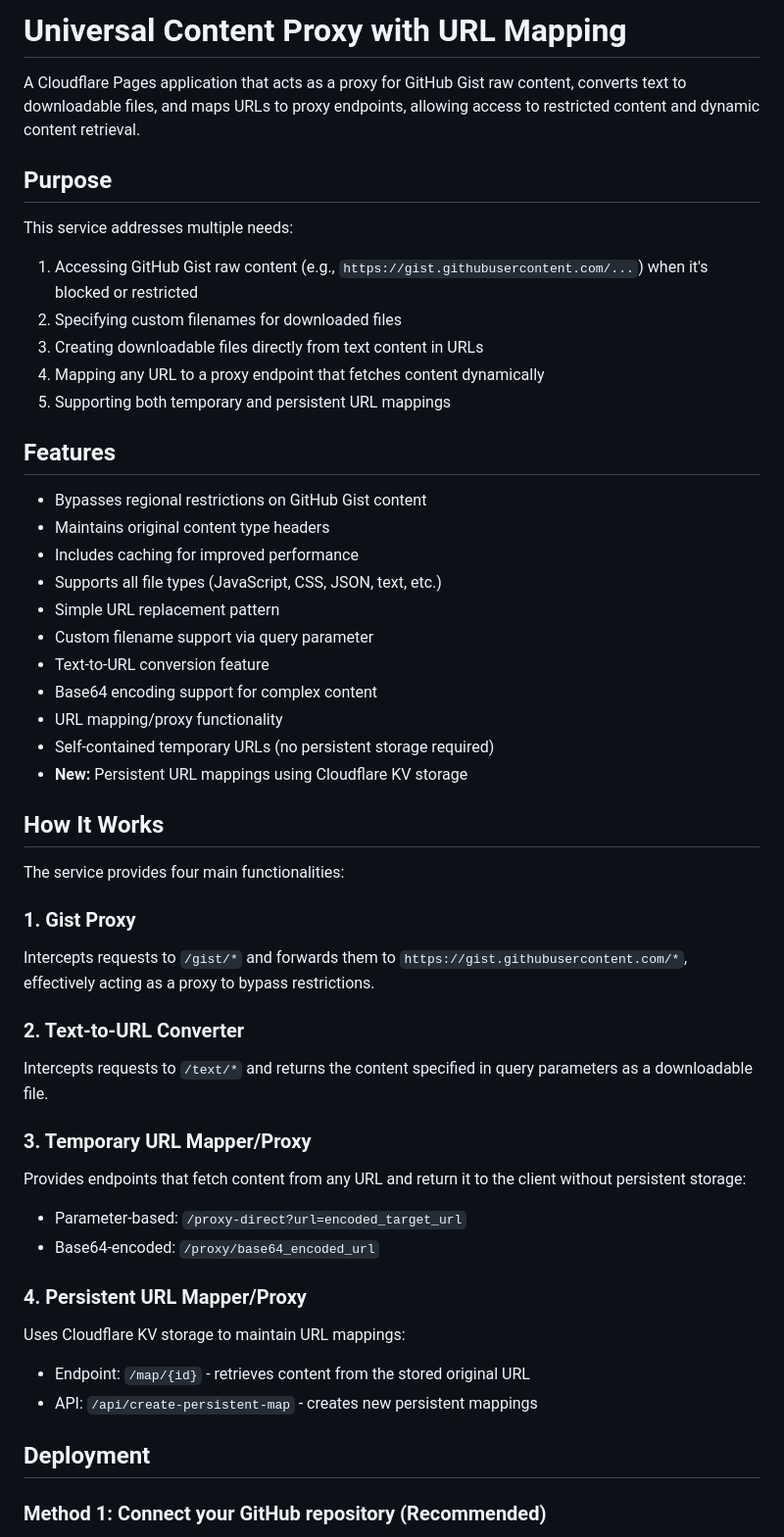
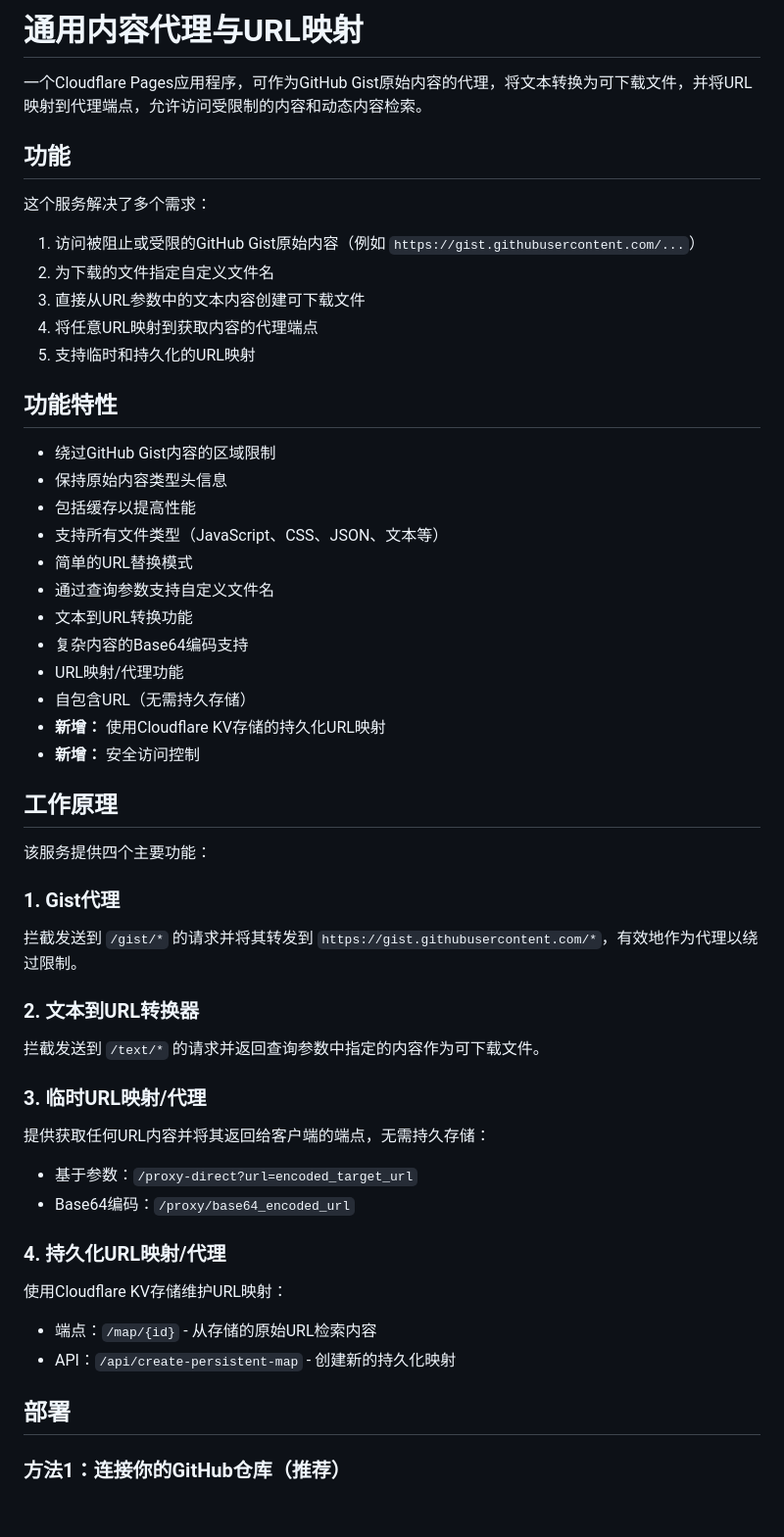
Before and after one commit to zhangzhongxin1999/URL-Redirect, a Markdown page: README.md, the part around one of its changes. Shown at 98% size. Drawn GitHub-style; blank space fills up the shorter version.

Commit message:
Update README to Chinese version

```diff
--- a/README.md
+++ b/README.md
@@ -1,51 +1,52 @@
-# Universal Content Proxy with URL Mapping
+# 通用内容代理与URL映射
 
-A Cloudflare Pages application that acts as a proxy for GitHub Gist raw content, converts text to downloadable files, and maps URLs to proxy endpoints, allowing access to restricted content and dynamic content retrieval.
+一个Cloudflare Pages应用程序，可作为GitHub Gist原始内容的代理，将文本转换为可下载文件，并将URL映射到代理端点，允许访问受限制的内容和动态内容检索。
 
-## Purpose
+## 功能
 
-This service addresses multiple needs:
-1. Accessing GitHub Gist raw content (e.g., `https://gist.githubusercontent.com/...`) when it's blocked or restricted
-2. Specifying custom filenames for downloaded files
-3. Creating downloadable files directly from text content in URLs
-4. Mapping any URL to a proxy endpoint that fetches content dynamically
-5. Supporting both temporary and persistent URL mappings
+这个服务解决了多个需求：
+1. 访问被阻止或受限的GitHub Gist原始内容（例如 `https://gist.githubusercontent.com/...`）
+2. 为下载的文件指定自定义文件名
+3. 直接从URL参数中的文本内容创建可下载文件
+4. 将任意URL映射到获取内容的代理端点
+5. 支持临时和持久化的URL映射
 
-## Features
+## 功能特性
 
-- Bypasses regional restrictions on GitHub Gist content
-- Maintains original content type headers
-- Includes caching for improved performance
-- Supports all file types (JavaScript, CSS, JSON, text, etc.)
-- Simple URL replacement pattern
-- Custom filename support via query parameter
-- Text-to-URL conversion feature
-- Base64 encoding support for complex content
-- URL mapping/proxy functionality
-- Self-contained temporary URLs (no persistent storage required)
-- **New:** Persistent URL mappings using Cloudflare KV storage
+- 绕过GitHub Gist内容的区域限制
+- 保持原始内容类型头信息
+- 包括缓存以提高性能
+- 支持所有文件类型（JavaScript、CSS、JSON、文本等）
+- 简单的URL替换模式
+- 通过查询参数支持自定义文件名
+- 文本到URL转换功能
+- 复杂内容的Base64编码支持
+- URL映射/代理功能
+- 自包含URL（无需持久存储）
+- **新增：** 使用Cloudflare KV存储的持久化URL映射
+- **新增：** 安全访问控制
 
-## How It Works
+## 工作原理
 
-The service provides four main functionalities:
+该服务提供四个主要功能：
 
-### 1. Gist Proxy
-Intercepts requests to `/gist/*` and forwards them to `https://gist.githubusercontent.com/*`, effectively acting as a proxy to bypass restrictions.
+### 1. Gist代理
+拦截发送到 `/gist/*` 的请求并将其转发到 `https://gist.githubusercontent.com/*`，有效地作为代理以绕过限制。
 
-### 2. Text-to-URL Converter
-Intercepts requests to `/text/*` and returns the content specified in query parameters as a downloadable file.
+### 2. 文本到URL转换器
+拦截发送到 `/text/*` 的请求并返回查询参数中指定的内容作为可下载文件。
 
-### 3. Temporary URL Mapper/Proxy
-Provides endpoints that fetch content from any URL and return it to the client without persistent storage:
-- Parameter-based: `/proxy-direct?url=encoded_target_url`
-- Base64-encoded: `/proxy/base64_encoded_url`
+### 3. 临时URL映射/代理
+提供获取任何URL内容并将其返回给客户端的端点，无需持久存储：
+- 基于参数：`/proxy-direct?url=encoded_target_url`
+- Base64编码：`/proxy/base64_encoded_url`
 
-### 4. Persistent URL Mapper/Proxy
-Uses Cloudflare KV storage to maintain URL mappings:
-- Endpoint: `/map/{id}` - retrieves content from the stored original URL
-- API: `/api/create-persistent-map` - creates new persistent mappings
+### 4. 持久化URL映射/代理
+使用Cloudflare KV存储维护URL映射：
+- 端点：`/map/{id}` - 从存储的原始URL检索内容
+- API：`/api/create-persistent-map` - 创建新的持久化映射
 
-## Deployment
+## 部署
 
-### Method 1: Connect your GitHub repository (Recommended)
+### 方法1：连接你的GitHub仓库（推荐）
 
```
Also changed, not shown: other parts of README.md (+97 -90 lines).
